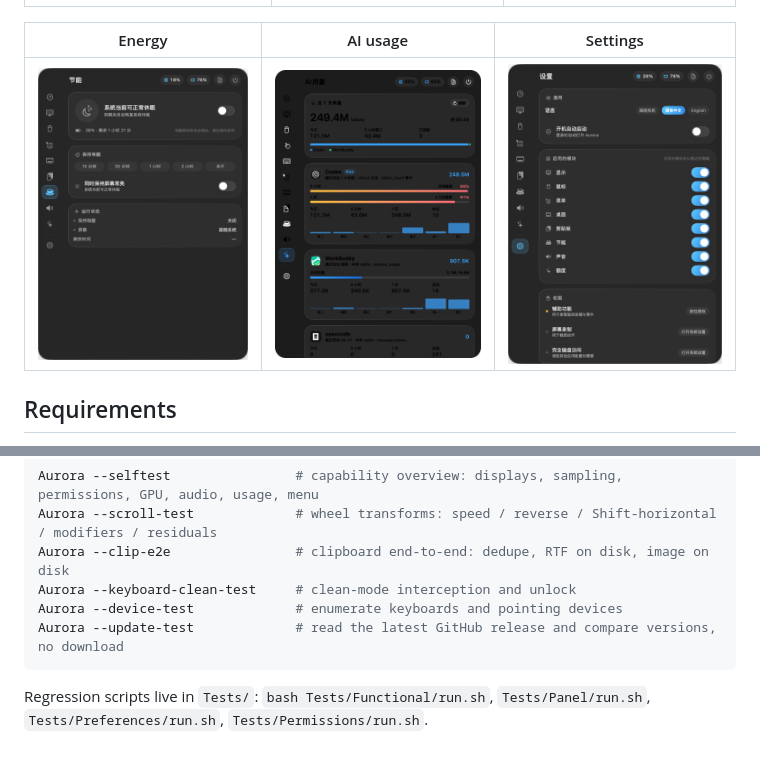
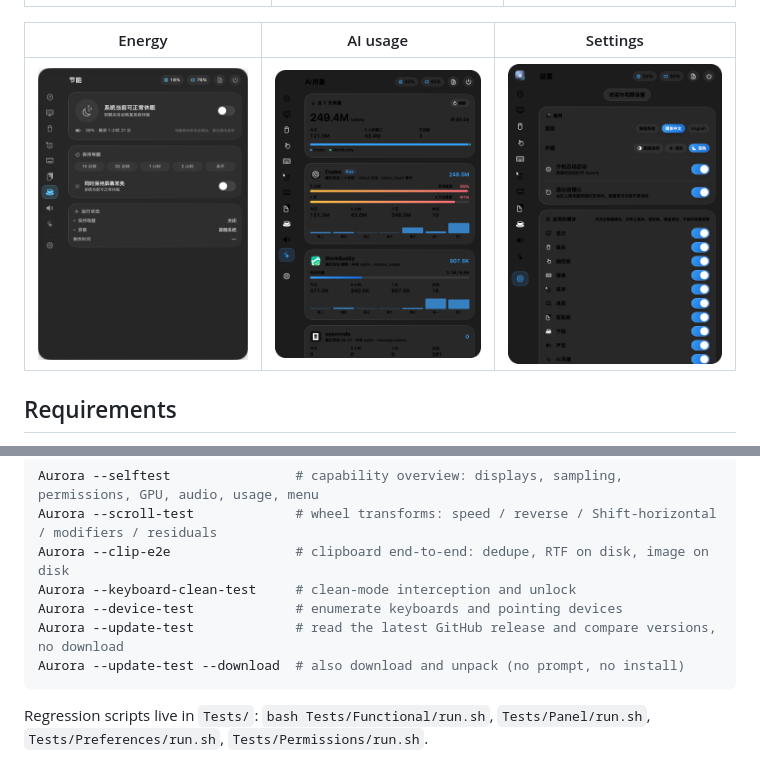
Before and after one commit to CaryK753/Aurora, a Markdown page: README.en.md, 2 parts joined by grey strips. Rendered like a GitHub page; pictures changed too: docs/settings.png.

````diff
--- a/README.en.md
+++ b/README.en.md
@@ -164,6 +164,7 @@ Aurora --clip-e2e                # clipboard end-to-end: dedupe, RTF on disk, im
 Aurora --keyboard-clean-test     # clean-mode interception and unlock
 Aurora --device-test             # enumerate keyboards and pointing devices
 Aurora --update-test             # read the latest GitHub release and compare versions, no download
+Aurora --update-test --download  # also download and unpack (no prompt, no install)
 ```
 
 Regression scripts live in `Tests/`: `bash Tests/Functional/run.sh`, `Tests/Panel/run.sh`, `Tests/Preferences/run.sh`, `Tests/Permissions/run.sh`.
````
Also changed, not shown: README.md (+1 -0 lines), 3 other files.
